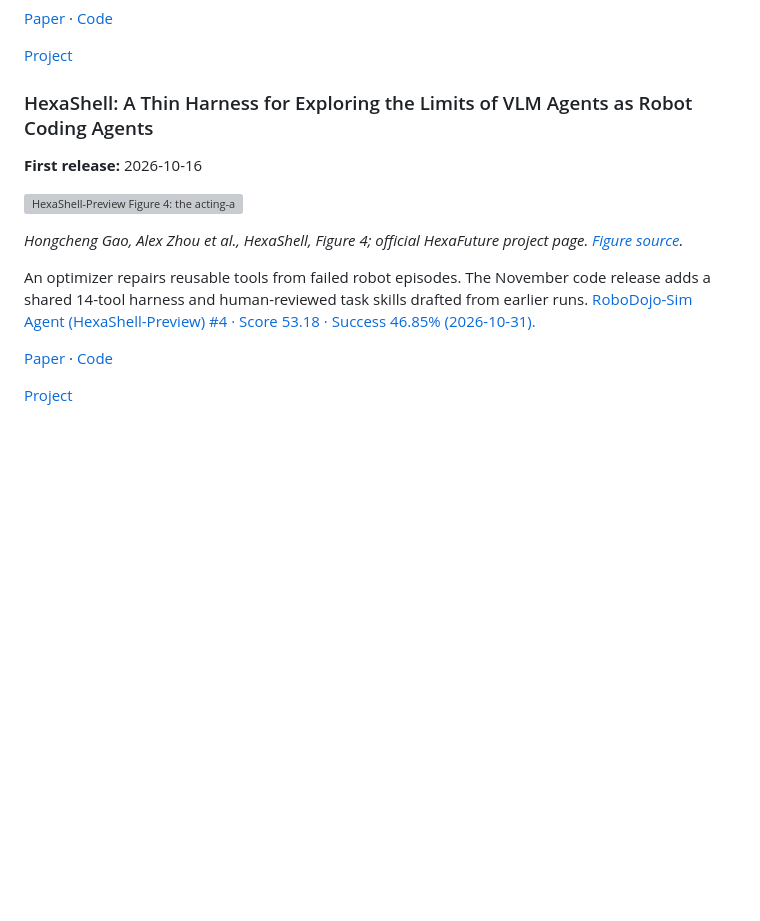
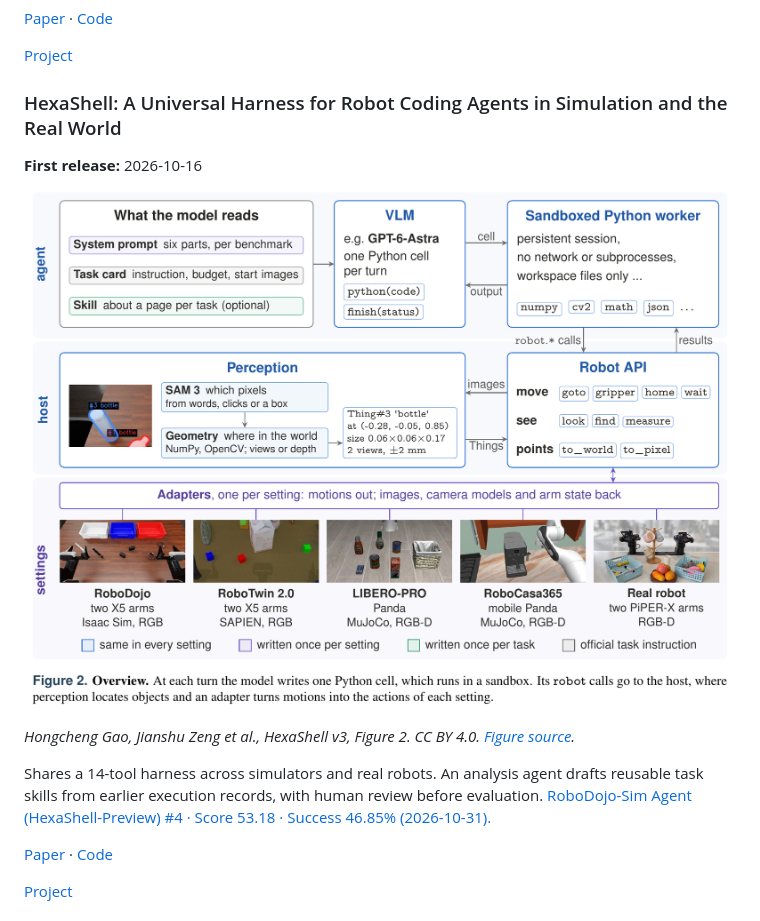
Before and after one commit to Bailey-24/awesome-robot-RSI, a Markdown page: README.md, the part around the change. Drawn GitHub-style; pictures changed too: assets/papers/hexashell-v3.png (added); blank space fills up the shorter version; grey boxes are pictures that could not be loaded.

Commit message:
Update HexaShell to the formal v3 paper and overview figure

```diff
--- a/README.md
+++ b/README.md
@@ -162,15 +162,15 @@ Evaluates how robot agents improve across repeated attempts, measuring learning
 
 [Project](https://physrsi-eval.github.io/)
 
-### HexaShell: A Thin Harness for Exploring the Limits of VLM Agents as Robot Coding Agents
+### HexaShell: A Universal Harness for Robot Coding Agents in Simulation and the Real World
 
 **First release:** 2026-10-16
 
-![HexaShell-Preview Figure 4: the acting-agent harness and a separate optimizer that updates reusable tools between episodes.](assets/papers/hexashell.webp)
+![HexaShell v3 Figure 2: shared robot API, sandboxed Python execution, grounded perception and adapters, with optional retained task skills.](assets/papers/hexashell-v3.png)
 
-*Hongcheng Gao, Alex Zhou et al., HexaShell, Figure 4; official HexaFuture project page. [Figure source](https://hexafuture.ai/blog/hexashell/assets/fig04-harness-20261020.webp).*
+*Hongcheng Gao, Jianshu Zeng et al., HexaShell v3, Figure 2. CC BY 4.0. [Figure source](https://arxiv.org/html/2610.23479v3#S2.F2).*
 
-An optimizer repairs reusable tools from failed robot episodes. The November code release adds a shared 14-tool harness and human-reviewed task skills drafted from earlier runs. [RoboDojo-Sim Agent (HexaShell-Preview) #4 · Score 53.18 · Success 46.85% (2026-10-31).](https://robodojo-benchmark.com/leaderboard?bench=sim#agent)
+Shares a 14-tool harness across simulators and real robots. An analysis agent drafts reusable task skills from earlier execution records, with human review before evaluation. [RoboDojo-Sim Agent (HexaShell-Preview) #4 · Score 53.18 · Success 46.85% (2026-10-31).](https://robodojo-benchmark.com/leaderboard?bench=sim#agent)
 
 [Paper](https://arxiv.org/abs/2610.23479) · [Code](https://github.com/HexaFuture/HexaShell)
 
```
Also changed, not shown: assets/ATTRIBUTION.md (+11 -0 lines), 1 other file.
